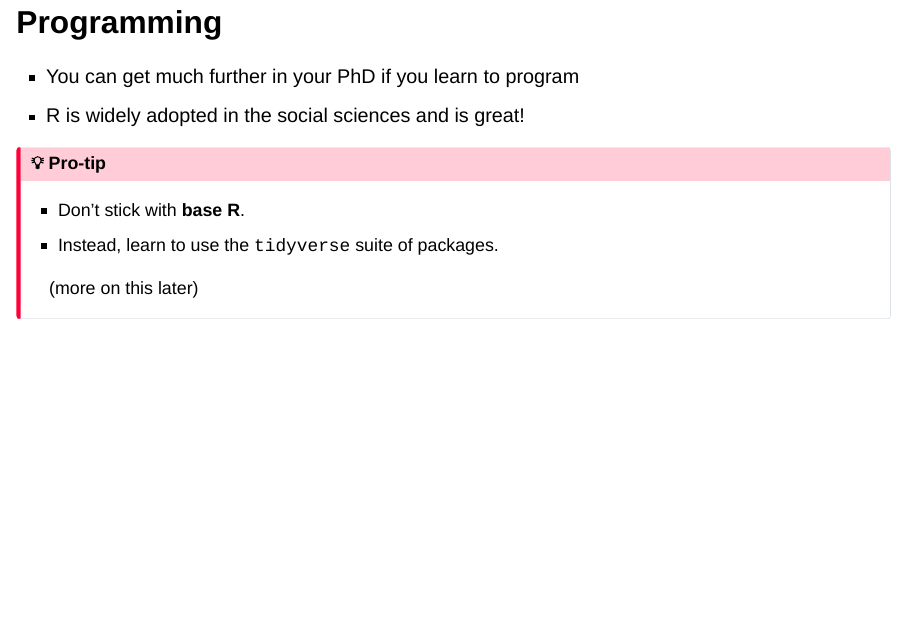
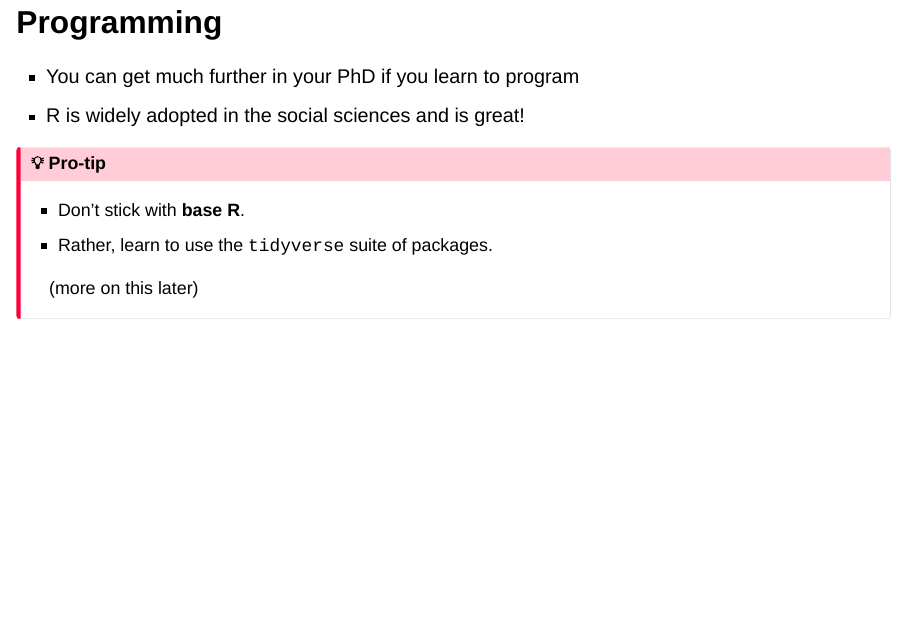
Before and after one commit to jonjoncardoso/lse-pb500-talk, a Quarto document (2024-02-13-pb500.qmd): page 3 of 26. Rendered offline with R 4.5, knitr and Pandoc in place of Quarto, with nearby package versions; drawn as Slidy slides in place of the format the file asks for.

Commit message:
Update 2024-02-13-pb500.qmd

```diff
--- a/2024-02-13-pb500.qmd
+++ b/2024-02-13-pb500.qmd
@@ -42,7 +42,7 @@ format:
 ## 💡 Pro-tip
 
 - Don't stick with **base R**.
-- Instead, learn to use the `tidyverse` suite of packages.
+- Rather, learn to use the `tidyverse` suite of packages.
 
 (more on this later)
 
```
